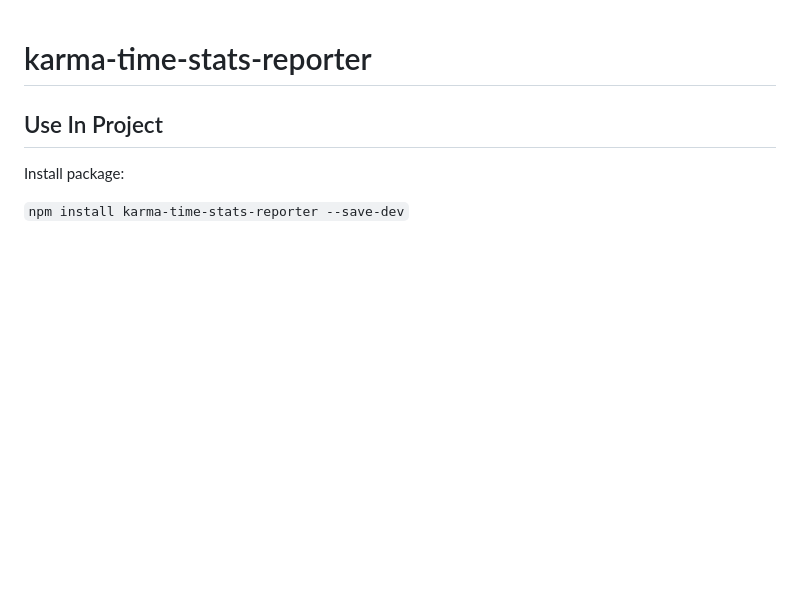
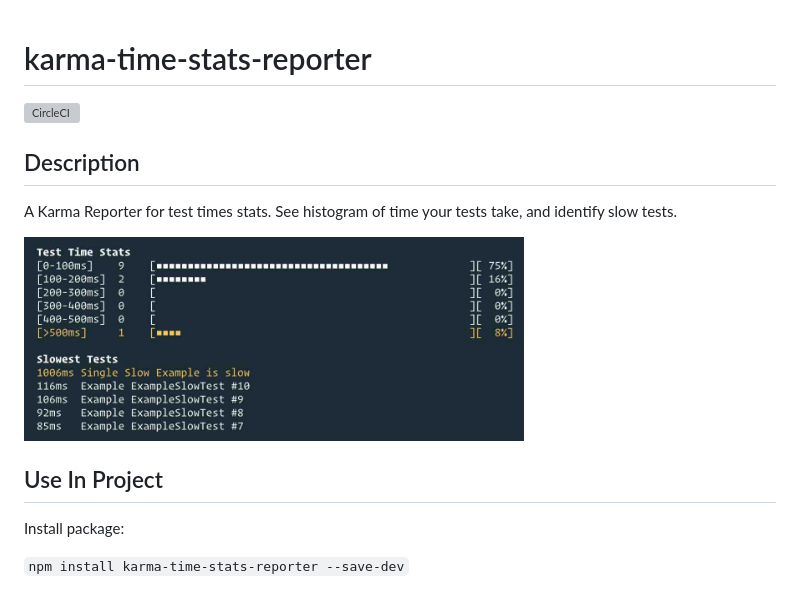
Before and after one commit to crcatala/karma-time-stats-reporter, a Markdown page: README.md, the part around the change. Rendered like a GitHub page; pictures changed too: screenshots/screenshot.jpg (added); blank space fills up the shorter version; grey boxes are pictures that could not be loaded.

Commit message:
Add CI badge + screenshot

```diff
--- a/README.md
+++ b/README.md
@@ -1,4 +1,12 @@
 # karma-time-stats-reporter
+
+[![CircleCI](https://circleci.com/gh/crcatala/karma-time-stats-reporter.svg?style=svg)](https://circleci.com/gh/crcatala/karma-time-stats-reporter)
+
+## Description
+
+A Karma Reporter for test times stats. See histogram of time your tests take, and identify slow tests.
+
+<img src="screenshots/screenshot.jpg" width="500"/>
 
 ## Use In Project
 
```
Also changed, not shown: 1 other file.
